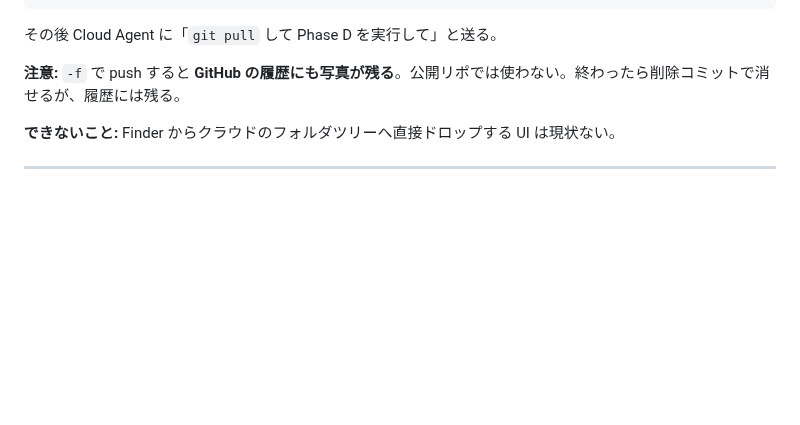
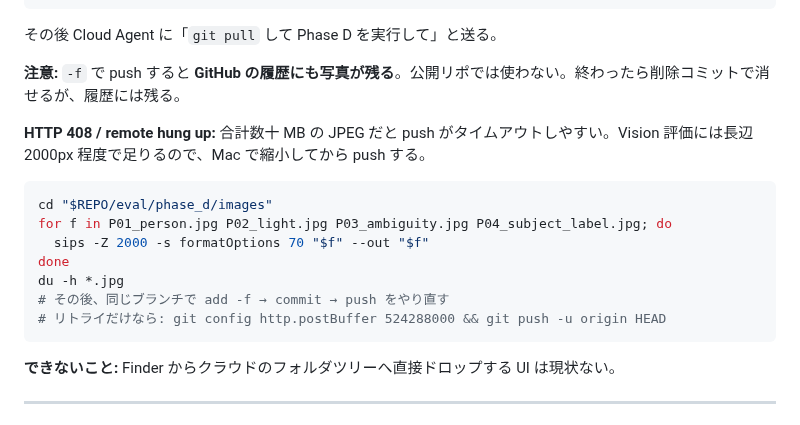
Before and after one commit to nktn-arch01/photo-critique-bot, a Markdown page: docs/PHASE_D_EVAL.md, the part around the change. Rendered like a GitHub page; blank space fills up the shorter version.

Commit message:
docs(phase-d): note HTTP 408 on large photo push; compress with sips
Co-authored-by: nktn-arch01 <nktn-arch01@users.noreply.github.com>

````diff
--- a/docs/PHASE_D_EVAL.md
+++ b/docs/PHASE_D_EVAL.md
@@ -127,6 +127,18 @@ git push -u origin HEAD
 
 **注意:** `-f` で push すると **GitHub の履歴にも写真が残る**。公開リポでは使わない。終わったら削除コミットで消せるが、履歴には残る。
 
+**HTTP 408 / remote hung up:** 合計数十 MB の JPEG だと push がタイムアウトしやすい。Vision 評価には長辺 2000px 程度で足りるので、Mac で縮小してから push する。
+
+```bash
+cd "$REPO/eval/phase_d/images"
+for f in P01_person.jpg P02_light.jpg P03_ambiguity.jpg P04_subject_label.jpg; do
+  sips -Z 2000 -s formatOptions 70 "$f" --out "$f"
+done
+du -h *.jpg
+# その後、同じブランチで add -f → commit → push をやり直す
+# リトライだけなら: git config http.postBuffer 524288000 && git push -u origin HEAD
+```
+
 **できないこと:** Finder からクラウドのフォルダツリーへ直接ドロップする UI は現状ない。
 
 ---
````
